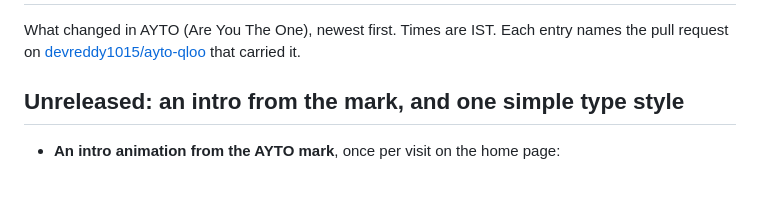
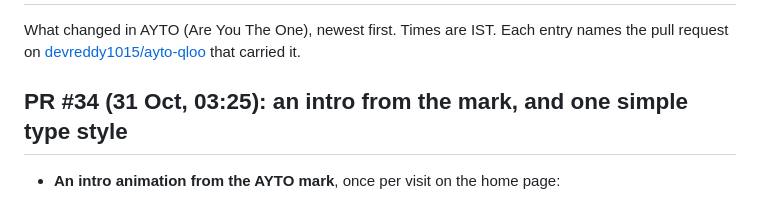
Before and after one commit to devreddy1015/ayto-qloo, a Markdown page: CHANGELOG.md, the part around the change. Drawn GitHub-style.

Commit message:
CHANGELOG: name the intro and type entry by its PR (#34)

```diff
--- a/CHANGELOG.md
+++ b/CHANGELOG.md
@@ -3,7 +3,7 @@
 What changed in AYTO (Are You The One), newest first. Times are IST. Each entry names the pull request on
 [devreddy1015/ayto-qloo](https://github.com/devreddy1015/ayto-qloo) that carried it.
 
-## Unreleased: an intro from the mark, and one simple type style
+## PR #34 (31 Oct, 03:25): an intro from the mark, and one simple type style
 
 - **An intro animation from the AYTO mark**, once per visit on the home page:
   - the ring (what a city loves) draws itself, leaving its opening (what it isn't getting);
```
